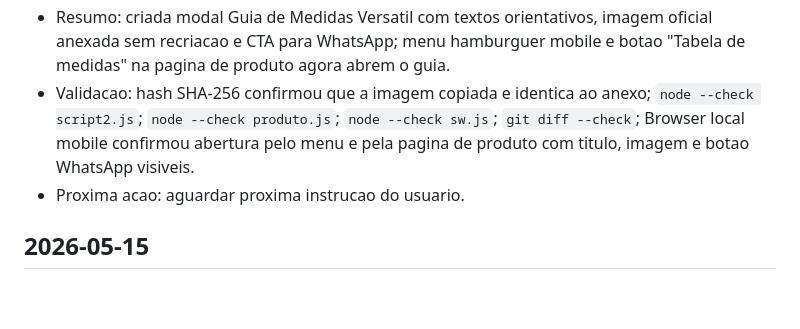
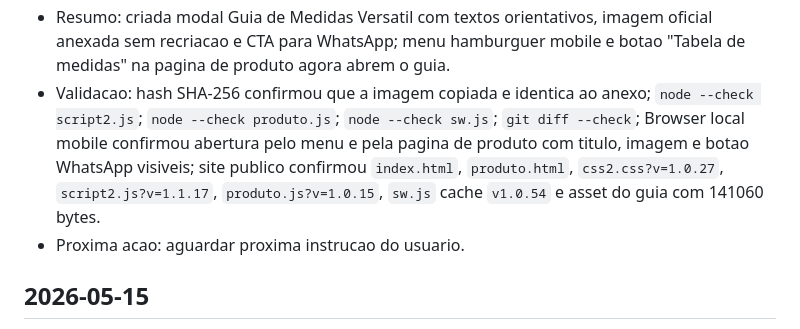
Before and after one commit to SejaVersatil/sejaversatil.github.io, a Markdown page: CHANGELOG_CODEX.md, the part around the change. GitHub-like rendering; blank space fills up the shorter version.

Commit message:
Atualiza contexto do guia de medidas

```diff
--- a/CHANGELOG_CODEX.md
+++ b/CHANGELOG_CODEX.md
@@ -16,7 +16,7 @@ Registro objetivo das alteracoes feitas pelo Codex.
   - `assets/home/guia-medidas-versatil.jpeg`
   - arquivos de contexto Codex
 - Resumo: criada modal Guia de Medidas Versatil com textos orientativos, imagem oficial anexada sem recriacao e CTA para WhatsApp; menu hamburguer mobile e botao "Tabela de medidas" na pagina de produto agora abrem o guia.
-- Validacao: hash SHA-256 confirmou que a imagem copiada e identica ao anexo; `node --check script2.js`; `node --check produto.js`; `node --check sw.js`; `git diff --check`; Browser local mobile confirmou abertura pelo menu e pela pagina de produto com titulo, imagem e botao WhatsApp visiveis.
+- Validacao: hash SHA-256 confirmou que a imagem copiada e identica ao anexo; `node --check script2.js`; `node --check produto.js`; `node --check sw.js`; `git diff --check`; Browser local mobile confirmou abertura pelo menu e pela pagina de produto com titulo, imagem e botao WhatsApp visiveis; site publico confirmou `index.html`, `produto.html`, `css2.css?v=1.0.27`, `script2.js?v=1.1.17`, `produto.js?v=1.0.15`, `sw.js` cache `v1.0.54` e asset do guia com 141060 bytes.
 - Proxima acao: aguardar proxima instrucao do usuario.
 
 ## 2026-05-15
```
Also changed, not shown: TASKS.md (+1 -1 lines).
